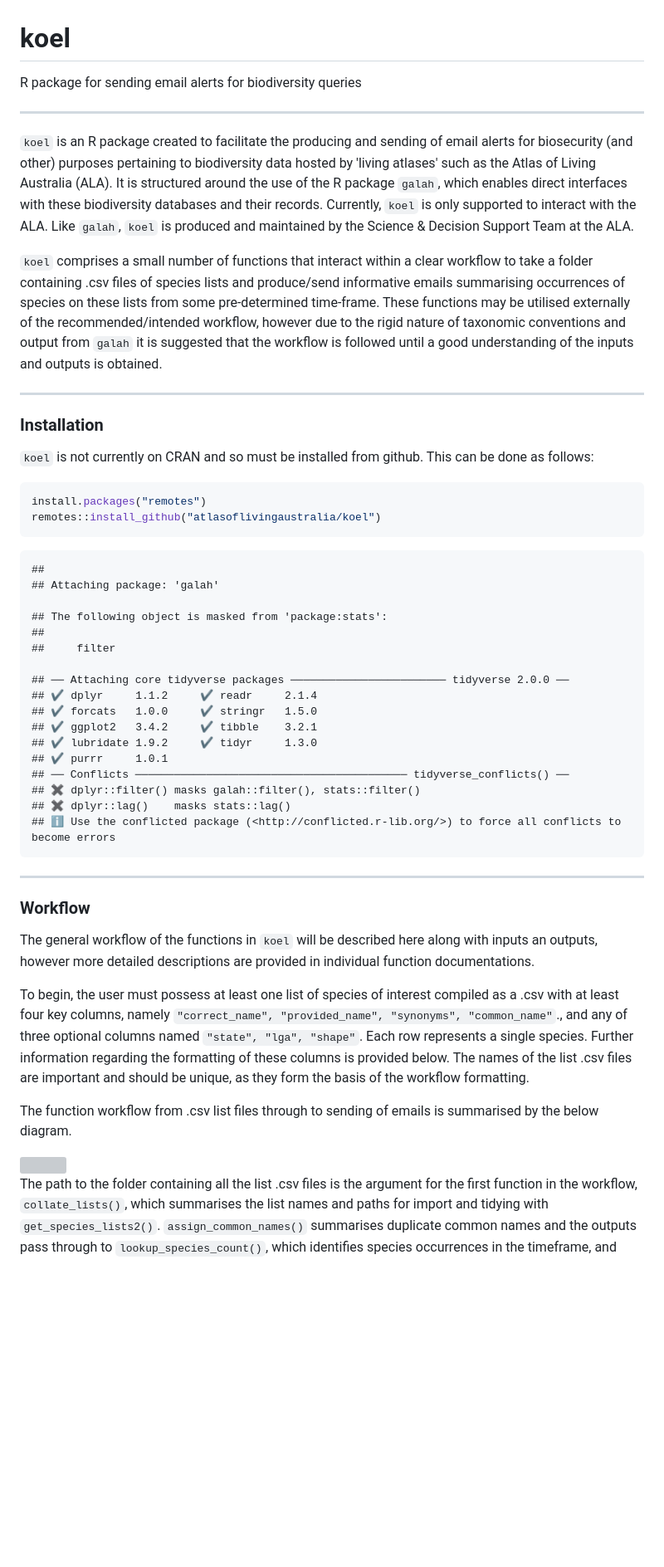
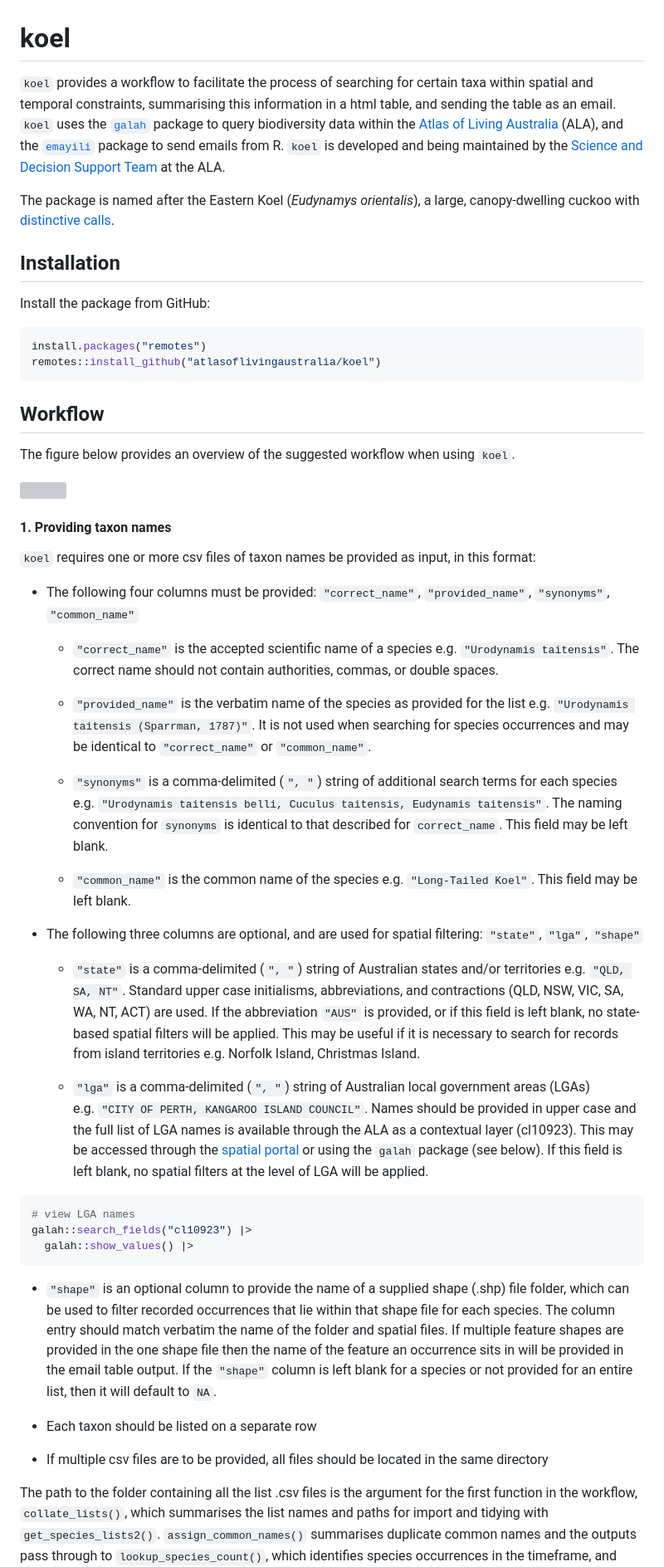
Before and after one commit to AtlasOfLivingAustralia/koel, a Markdown page: README.md, the part around one of its changes. Shown at 83% size. GitHub-like rendering; blank space fills up the shorter version; grey boxes are pictures that could not be loaded.

Commit message:
Update README.md SB first go at it

````diff
--- a/README.md
+++ b/README.md
@@ -1,55 +1,64 @@
 # koel
 
-R package for sending email alerts for biodiversity queries
+`koel` provides a workflow to facilitate the process of searching for certain taxa within spatial and temporal constraints, summarising this information in a html table, and sending the table as an email. `koel` uses the [`galah`](https://galah.ala.org.au) package to query biodiversity data within the [Atlas of Living Australia](https://www.ala.org.au) (ALA), and the [`emayili`](https://github.com/datawookie/emayili/) package to send emails from R. `koel` is developed and being maintained by the [Science and Decision Support Team](https://labs.ala.org.au/about.html) at the ALA.
 
-------------------------------------------------------------------------
+The package is named after the Eastern Koel (*Eudynamys orientalis*), a large, canopy-dwelling cuckoo with [distinctive calls](https://xeno-canto.org/explore?query=Eudynamys%20orientalis).
 
-`koel` is an R package created to facilitate the producing and sending of email alerts for biosecurity (and other) purposes pertaining to biodiversity data hosted by 'living atlases' such as the Atlas of Living Australia (ALA). It is structured around the use of the R package `galah`, which enables direct interfaces with these biodiversity databases and their records. Currently, `koel` is only supported to interact with the ALA. Like `galah`, `koel` is produced and maintained by the Science & Decision Support Team at the ALA.
 
-`koel` comprises a small number of functions that interact within a clear workflow to take a folder containing .csv files of species lists and produce/send informative emails summarising occurrences of species on these lists from some pre-determined time-frame. These functions may be utilised externally of the recommended/intended workflow, however due to the rigid nature of taxonomic conventions and output from `galah` it is suggested that the workflow is followed until a good understanding of the inputs and outputs is obtained.
+## Installation
 
-------------------------------------------------------------------------
-
-### Installation
-
-`koel` is not currently on CRAN and so must be installed from github. This can be done as follows:
+Install the package from GitHub:
 
 ``` r
 install.packages("remotes")
 remotes::install_github("atlasoflivingaustralia/koel")
 ```
 
-```
-##
-## Attaching package: 'galah'
 
-## The following object is masked from 'package:stats':
-##
-##     filter
+## Workflow
 
-## ── Attaching core tidyverse packages ──────────────────────── tidyverse 2.0.0 ──
-## ✔ dplyr     1.1.2     ✔ readr     2.1.4
-## ✔ forcats   1.0.0     ✔ stringr   1.5.0
-## ✔ ggplot2   3.4.2     ✔ tibble    3.2.1
-## ✔ lubridate 1.9.2     ✔ tidyr     1.3.0
-## ✔ purrr     1.0.1
-## ── Conflicts ────────────────────────────────────────── tidyverse_conflicts() ──
-## ✖ dplyr::filter() masks galah::filter(), stats::filter()
-## ✖ dplyr::lag()    masks stats::lag()
-## ℹ Use the conflicted package (<http://conflicted.r-lib.org/>) to force all conflicts to become errors
-```
-
-------------------------------------------------------------------------
-
-### Workflow
-
-The general workflow of the functions in `koel` will be described here along with inputs an outputs, however more detailed descriptions are provided in individual function documentations.
-
-To begin, the user must possess at least one list of species of interest compiled as a .csv with at least four key columns, namely `"correct_name", "provided_name", "synonyms", "common_name"`., and any of three optional columns named `"state", "lga", "shape"`. Each row represents a single species. Further information regarding the formatting of these columns is provided below. The names of the list .csv files are important and should be unique, as they form the basis of the workflow formatting.
-
-The function workflow from .csv list files through to sending of emails is summarised by the below diagram.
+The figure below provides an overview of the suggested workflow when using `koel`.
 
 <img src="man/figures/koel_workflow.svg" align="left"/>
 
+#### 1. Providing taxon names
+`koel` requires one or more csv files of taxon names be provided as input, in this format:
+- The following four columns must be provided: `"correct_name"`, `"provided_name"`, `"synonyms"`, `"common_name"`
+
+  - `"correct_name"` is the accepted scientific name of a species e.g. `"Urodynamis taitensis"`. The correct name should not contain authorities, commas, or double spaces.
+
+  - `"provided_name"` is the verbatim name of the species as provided for the list e.g. `"Urodynamis taitensis (Sparrman, 1787)"`. It is not used when searching for species occurrences and may be identical to `"correct_name"` or `"common_name"`.
+
+  -  `"synonyms"` is a comma-delimited (`", "`) string of additional search terms for each species e.g. `"Urodynamis taitensis belli, Cuculus taitensis, Eudynamis taitensis"`. The naming convention for `synonyms` is identical to that described for `correct_name`. This field may be left blank.
+
+  -  `"common_name"` is the common name of the species e.g. `"Long-Tailed Koel"`. This field may be left blank.
+
+- The following three columns are optional, and are used for spatial filtering: `"state"`, `"lga"`, `"shape"`
+
+  - `"state"` is a comma-delimited (`", "`) string of Australian states and/or territories e.g. `"QLD, SA, NT"`. Standard upper case initialisms, abbreviations, and contractions (QLD, NSW, VIC, SA, WA, NT, ACT) are used. If the abbreviation `"AUS"` is provided, or if this field is left blank, no state-based spatial filters will be applied. This may be useful if it is necessary to search for records from island territories e.g. Norfolk Island, Christmas Island.
+
+  -  `"lga"` is a comma-delimited (`", "`) string of Australian local government areas (LGAs) e.g. `"CITY OF PERTH, KANGAROO ISLAND COUNCIL"`. Names should be provided in upper case and the full list of LGA names is available through the ALA as a contextual layer (cl10923). This may be accessed through the [spatial portal](https://spatial.ala.org.au) or using the `galah` package (see below). If this field is left blank, no spatial filters at the level of LGA will be applied.
+
+``` r
+# view LGA names
+galah::search_fields("cl10923") |>
+  galah::show_values() |>
+```
+
+  - `"shape"` is an optional column to provide the name of a supplied shape (.shp) file folder, which can be used to filter recorded occurrences that lie within that shape file for each species. The column entry should match verbatim the name of the folder and spatial files. If multiple feature shapes are provided in the one shape file then the name of the feature an occurrence sits in will be provided in the email table output. If the `"shape"` column is left blank for a species or not provided for an entire list, then it will default to `NA`.
+
+
+
+- Each taxon should be listed on a separate row
+- If multiple csv files are to be provided, all files should be located in the same directory
+
+
+
+
+
+
+
+
+
 The path to the folder containing all the list .csv files is the argument for the first function in the workflow, `collate_lists()`, which summarises the list names and paths for import and tidying with `get_species_lists2()`. `assign_common_names()` summarises duplicate common names and the outputs pass through to `lookup_species_count()`, which identifies species occurrences in the timeframe, and then `download_records()`, which downloads occurrence data and media. `build_email()` is the final function called in the workflow, and it facilitates the creation and sending of biosecurity alert emails to and from pre-specified email addresses.
 
````
Also changed, not shown: other parts of README.md (+1 -28 lines).
